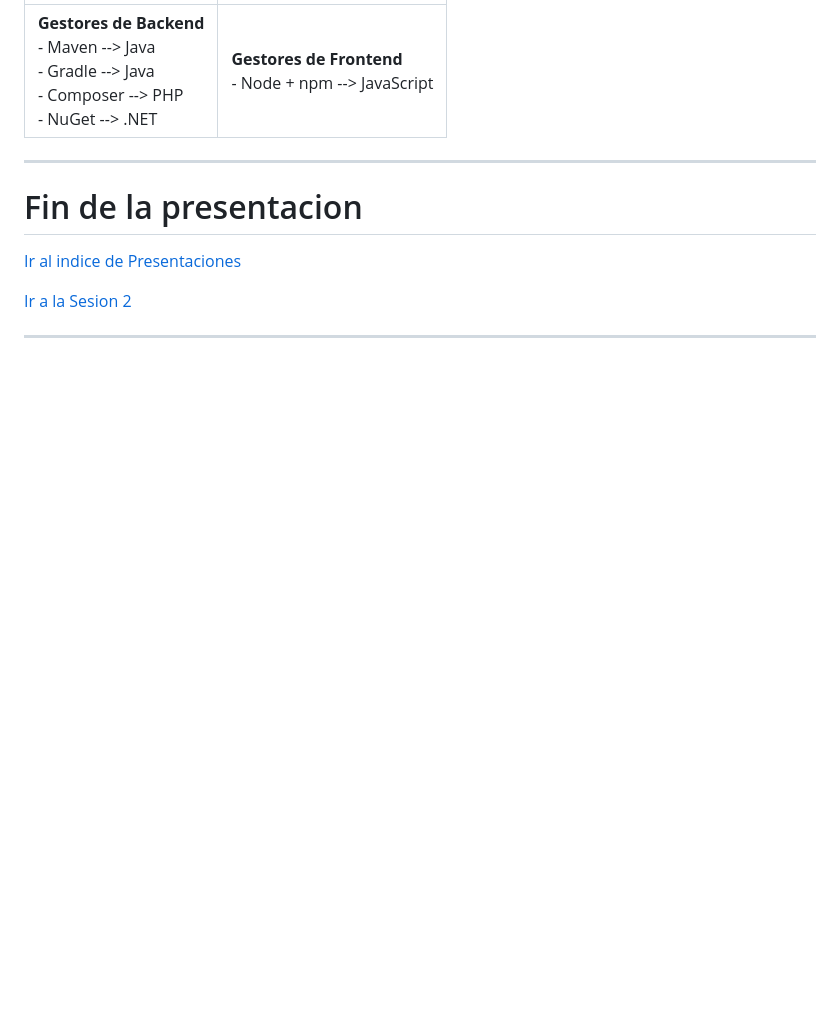
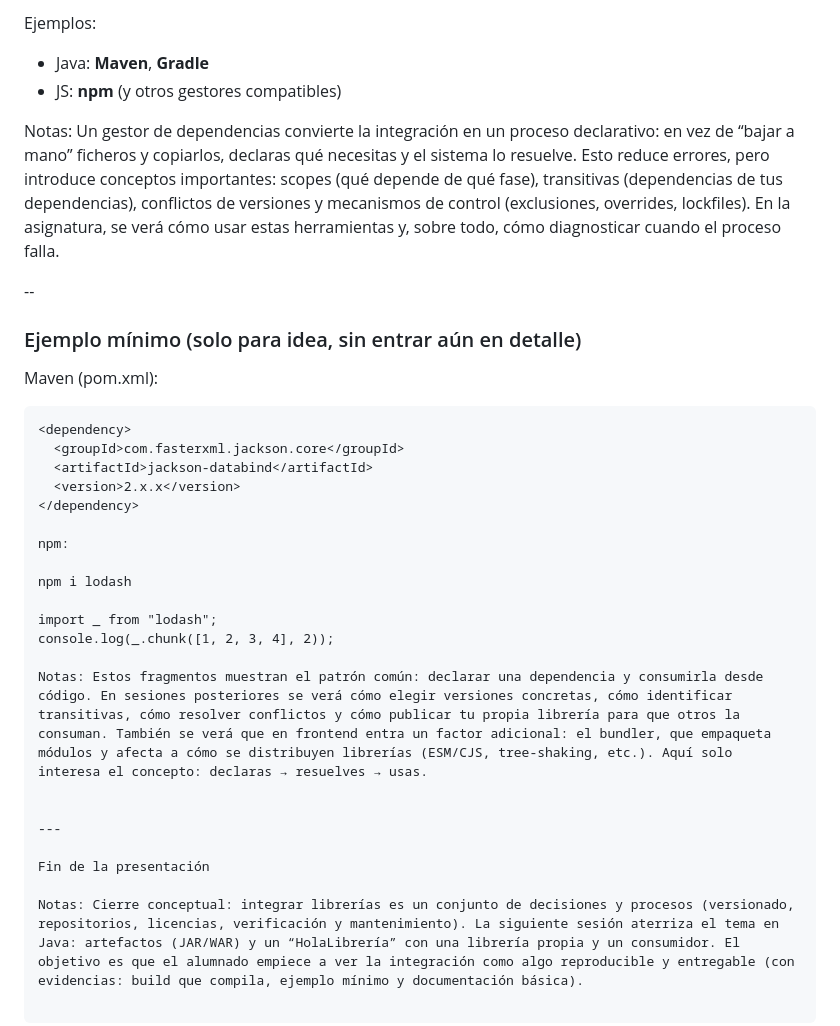
Before and after one commit to jlportus/ClasesIntegracionLibrerias, a Markdown page: ApuntesYEjemplos/Sesion1/Sesion1.md, the part around one of its changes. Rendered like a GitHub page; blank space fills up the shorter version.

````diff
--- a/ApuntesYEjemplos/Sesion1/Sesion1.md
+++ b/ApuntesYEjemplos/Sesion1/Sesion1.md
@@ -106,13 +135,35 @@ abrir  un compilado
 
-|                                                                                                                |                                                          |
-| -------------------------------------------------------------------------------------------------------------- | -------------------------------------------------------- |
-| **Gestores de Backend**<br/>- Maven --> Java<br/>- Gradle --> Java<br/>- Composer --> PHP<br/>- NuGet --> .NET | **Gestores de Frontend**<br/>- Node + npm --> JavaScript |
+Ejemplos:
+- Java: **Maven**, **Gradle**
+- JS: **npm** (y otros gestores compatibles)
+
+Notas:
+Un gestor de dependencias convierte la integración en un proceso declarativo: en vez de “bajar a mano” ficheros y copiarlos, declaras qué necesitas y el sistema lo resuelve. Esto reduce errores, pero introduce conceptos importantes: scopes (qué depende de qué fase), transitivas (dependencias de tus dependencias), conflictos de versiones y mecanismos de control (exclusiones, overrides, lockfiles). En la asignatura, se verá cómo usar estas herramientas y, sobre todo, cómo diagnosticar cuando el proceso falla.
+
+--
+
+### Ejemplo mínimo (solo para idea, sin entrar aún en detalle)
+
+Maven (pom.xml):
+```xml
+<dependency>
+  <groupId>com.fasterxml.jackson.core</groupId>
+  <artifactId>jackson-databind</artifactId>
+  <version>2.x.x</version>
+</dependency>
+
+npm:
+
+npm i lodash
+
+import _ from "lodash";
+console.log(_.chunk([1, 2, 3, 4], 2));
+
+Notas: Estos fragmentos muestran el patrón común: declarar una dependencia y consumirla desde código. En sesiones posteriores se verá cómo elegir versiones concretas, cómo identificar transitivas, cómo resolver conflictos y cómo publicar tu propia librería para que otros la consuman. También se verá que en frontend entra un factor adicional: el bundler, que empaqueta módulos y afecta a cómo se distribuyen librerías (ESM/CJS, tree-shaking, etc.). Aquí solo interesa el concepto: declaras → resuelves → usas.
+
 
 ---
 
-# Fin de la presentacion
-<a href="..\..\README.md">Ir al indice de Presentaciones</a>
+Fin de la presentación
 
-<a href="../Sesion2/Sesion2.md">Ir a la Sesion 2</a>
-
----
+Notas: Cierre conceptual: integrar librerías es un conjunto de decisiones y procesos (versionado, repositorios, licencias, verificación y mantenimiento). La siguiente sesión aterriza el tema en Java: artefactos (JAR/WAR) y un “HolaLibrería” con una librería propia y un consumidor. El objetivo es que el alumnado empiece a ver la integración como algo reproducible y entregable (con evidencias: build que compila, ejemplo mínimo y documentación básica).
````
Also changed, not shown: other parts of ApuntesYEjemplos/Sesion1/Sesion1.md (+83 -54 lines).
